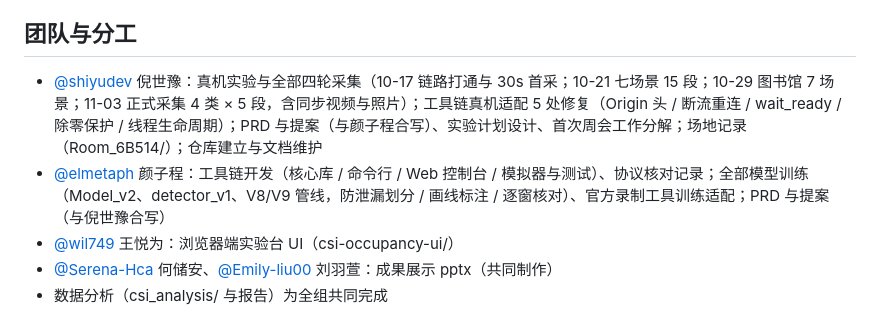
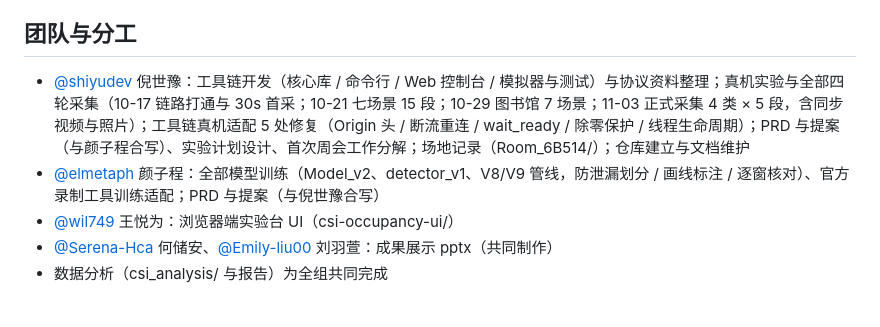
Before and after one commit to shiyudev/wifi-csi-presence-detection, a Markdown page: PROGRESS.md, the part around the change. Drawn GitHub-style.

```diff
--- a/PROGRESS.md
+++ b/PROGRESS.md
@@ -34,8 +34,8 @@
 
 ## 团队与分工
 
-- [@shiyudev](https://github.com/shiyudev) 倪世豫：真机实验与全部四轮采集（10-17 链路打通与 30s 首采；10-21 七场景 15 段；10-29 图书馆 7 场景；11-03 正式采集 4 类 × 5 段，含同步视频与照片）；工具链真机适配 5 处修复（Origin 头 / 断流重连 / wait_ready / 除零保护 / 线程生命周期）；PRD 与提案（与颜子程合写）、实验计划设计、首次周会工作分解；场地记录（Room_6B514/）；仓库建立与文档维护
-- [@elmetaph](https://github.com/elmetaph) 颜子程：工具链开发（核心库 / 命令行 / Web 控制台 / 模拟器与测试）、协议核对记录；全部模型训练（Model_v2、detector_v1、V8/V9 管线，防泄漏划分 / 画线标注 / 逐窗核对）、官方录制工具训练适配；PRD 与提案（与倪世豫合写）
+- [@shiyudev](https://github.com/shiyudev) 倪世豫：工具链开发（核心库 / 命令行 / Web 控制台 / 模拟器与测试）与协议资料整理；真机实验与全部四轮采集（10-17 链路打通与 30s 首采；10-21 七场景 15 段；10-29 图书馆 7 场景；11-03 正式采集 4 类 × 5 段，含同步视频与照片）；工具链真机适配 5 处修复（Origin 头 / 断流重连 / wait_ready / 除零保护 / 线程生命周期）；PRD 与提案（与颜子程合写）、实验计划设计、首次周会工作分解；场地记录（Room_6B514/）；仓库建立与文档维护
+- [@elmetaph](https://github.com/elmetaph) 颜子程：全部模型训练（Model_v2、detector_v1、V8/V9 管线，防泄漏划分 / 画线标注 / 逐窗核对）、官方录制工具训练适配；PRD 与提案（与倪世豫合写）
 - [@wil749](https://github.com/wil749) 王悦为：浏览器端实验台 UI（csi-occupancy-ui/）
 - [@Serena-Hca](https://github.com/Serena-Hca) 何储安、[@Emily-liu00](https://github.com/Emily-liu00) 刘羽萱：成果展示 pptx（共同制作）
 - 数据分析（csi_analysis/ 与报告）为全组共同完成
```
Also changed, not shown: README.md (+2 -2 lines).
